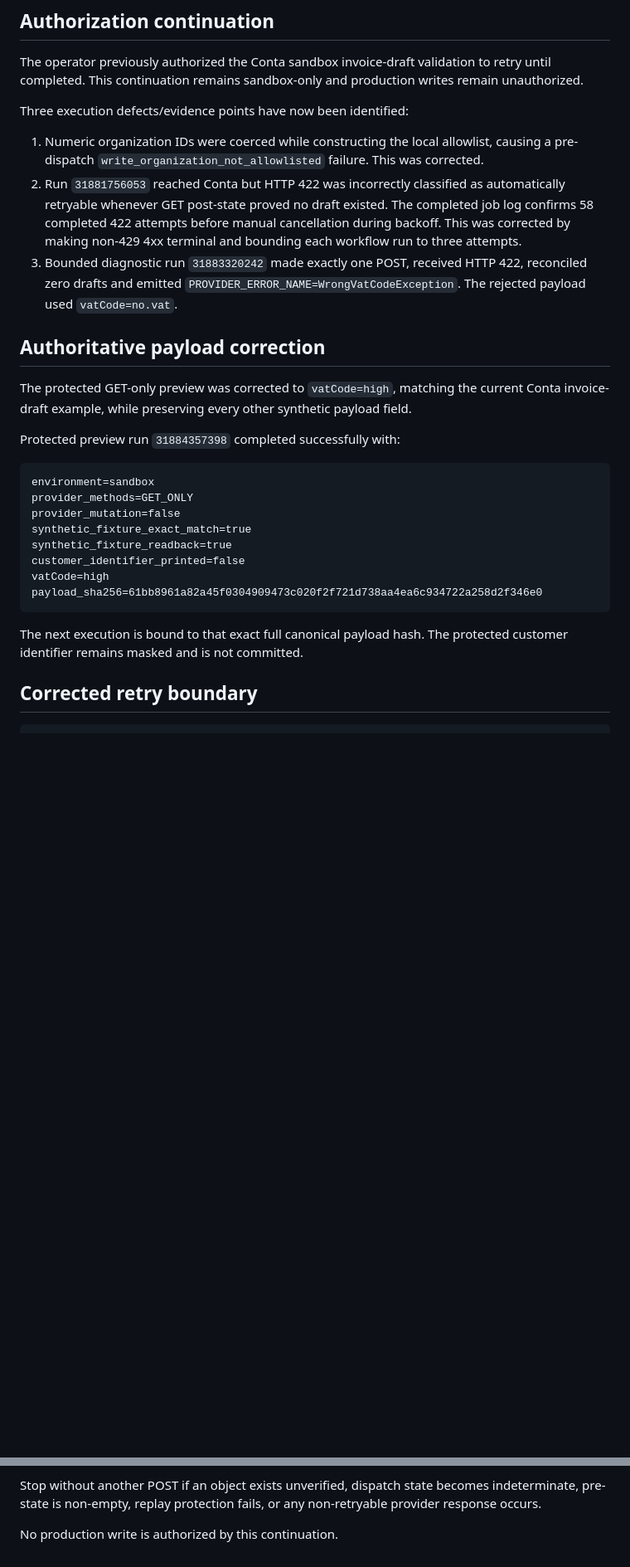
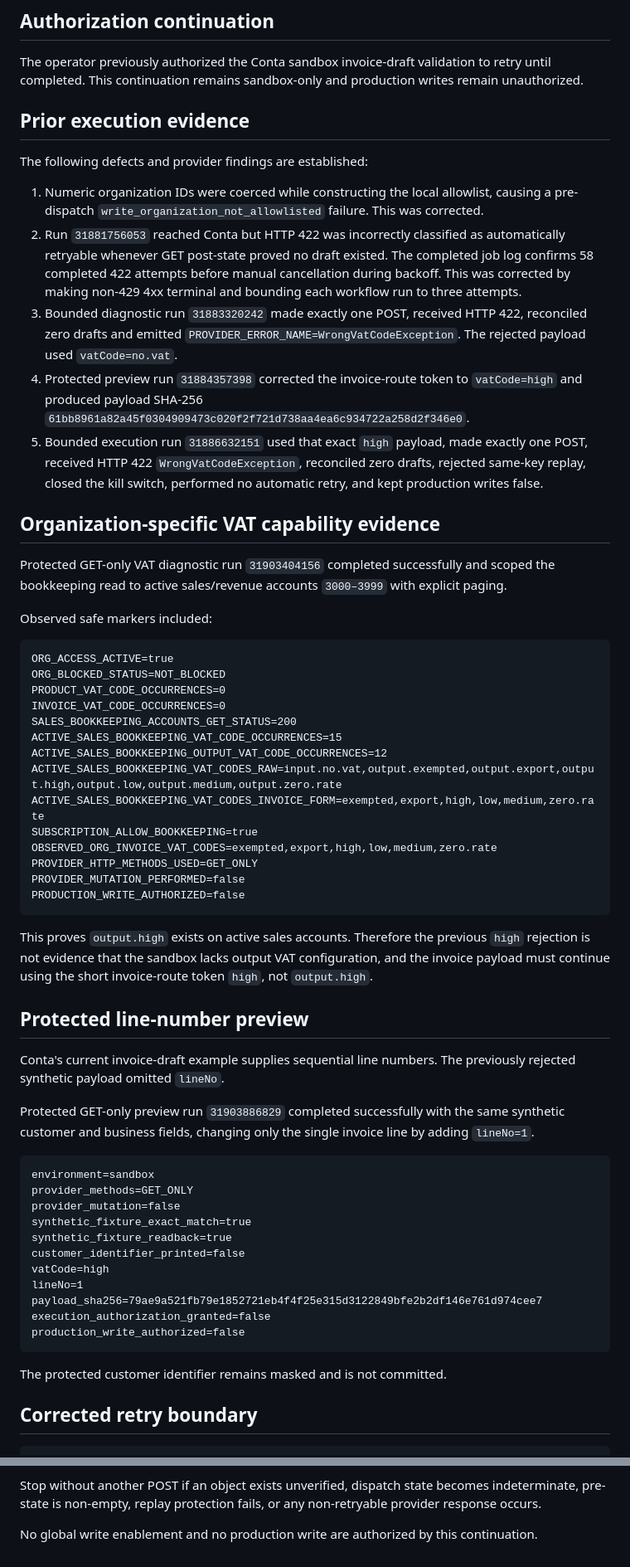
Before and after one commit to nanotech-solutions-norway/Conta-MCP, a Markdown page: docs/rollout/SANDBOX_INVOICE_DRAFT_RETRY_CONTINUATION_20260815.md, 2 parts joined by grey strips. Shown at 83% size. GitHub-like rendering; blank space fills up the shorter version.

Commit message:
Bind line-number preview result to next sandbox execution

````diff
--- a/docs/rollout/SANDBOX_INVOICE_DRAFT_RETRY_CONTINUATION_20260815.md
+++ b/docs/rollout/SANDBOX_INVOICE_DRAFT_RETRY_CONTINUATION_20260815.md
@@ -4,17 +4,46 @@
 
 The operator previously authorized the Conta sandbox invoice-draft validation to retry until completed. This continuation remains sandbox-only and production writes remain unauthorized.
 
-Three execution defects/evidence points have now been identified:
+## Prior execution evidence
+
+The following defects and provider findings are established:
 
 1. Numeric organization IDs were coerced while constructing the local allowlist, causing a pre-dispatch `write_organization_not_allowlisted` failure. This was corrected.
 2. Run `31881756053` reached Conta but HTTP 422 was incorrectly classified as automatically retryable whenever GET post-state proved no draft existed. The completed job log confirms 58 completed 422 attempts before manual cancellation during backoff. This was corrected by making non-429 4xx terminal and bounding each workflow run to three attempts.
 3. Bounded diagnostic run `31883320242` made exactly one POST, received HTTP 422, reconciled zero drafts and emitted `PROVIDER_ERROR_NAME=WrongVatCodeException`. The rejected payload used `vatCode=no.vat`.
+4. Protected preview run `31884357398` corrected the invoice-route token to `vatCode=high` and produced payload SHA-256 `61bb8961a82a45f0304909473c020f2f721d738aa4ea6c934722a258d2f346e0`.
+5. Bounded execution run `31886632151` used that exact `high` payload, made exactly one POST, received HTTP 422 `WrongVatCodeException`, reconciled zero drafts, rejected same-key replay, closed the kill switch, performed no automatic retry, and kept production writes false.
 
-## Authoritative payload correction
+## Organization-specific VAT capability evidence
 
-The protected GET-only preview was corrected to `vatCode=high`, matching the current Conta invoice-draft example, while preserving every other synthetic payload field.
+Protected GET-only VAT diagnostic run `31903404156` completed successfully and scoped the bookkeeping read to active sales/revenue accounts `3000–3999` with explicit paging.
 
-Protected preview run `31884357398` completed successfully with:
+Observed safe markers included:
+
+```text
+ORG_ACCESS_ACTIVE=true
+ORG_BLOCKED_STATUS=NOT_BLOCKED
+PRODUCT_VAT_CODE_OCCURRENCES=0
+INVOICE_VAT_CODE_OCCURRENCES=0
+SALES_BOOKKEEPING_ACCOUNTS_GET_STATUS=200
+ACTIVE_SALES_BOOKKEEPING_VAT_CODE_OCCURRENCES=15
+ACTIVE_SALES_BOOKKEEPING_OUTPUT_VAT_CODE_OCCURRENCES=12
+ACTIVE_SALES_BOOKKEEPING_VAT_CODES_RAW=input.no.vat,output.exempted,output.export,output.high,output.low,output.medium,output.zero.rate
+ACTIVE_SALES_BOOKKEEPING_VAT_CODES_INVOICE_FORM=exempted,export,high,low,medium,zero.rate
+SUBSCRIPTION_ALLOW_BOOKKEEPING=true
+OBSERVED_ORG_INVOICE_VAT_CODES=exempted,export,high,low,medium,zero.rate
+PROVIDER_HTTP_METHODS_USED=GET_ONLY
+PROVIDER_MUTATION_PERFORMED=false
+PRODUCTION_WRITE_AUTHORIZED=false
+```
+
+This proves `output.high` exists on active sales accounts. Therefore the previous `high` rejection is not evidence that the sandbox lacks output VAT configuration, and the invoice payload must continue using the short invoice-route token `high`, not `output.high`.
+
+## Protected line-number preview
+
+Conta's current invoice-draft example supplies sequential line numbers. The previously rejected synthetic payload omitted `lineNo`.
+
+Protected GET-only preview run `31903886829` completed successfully with the same synthetic customer and business fields, changing only the single invoice line by adding `lineNo=1`.
 
 ```text
 environment=sandbox
@@ -24,10 +53,13 @@ synthetic_fixture_exact_match=true
 synthetic_fixture_readback=true
 customer_identifier_printed=false
 vatCode=high
-payload_sha256=61bb8961a82a45f0304909473c020f2f721d738aa4ea6c934722a258d2f346e0
+lineNo=1
+payload_sha256=79ae9a521fb79e1852721eb4f4f25e315d3122849bfe2b2df146e761d974cee7
+execution_authorization_granted=false
+production_write_authorized=false
 ```
 
-The next execution is bound to that exact full canonical payload hash. The protected customer identifier remains masked and is not committed.
+The protected customer identifier remains masked and is not committed.
 
 ## Corrected retry boundary
 
@@ -73,4 +113,4 @@ Success requires all of the following:
 
 Stop without another POST if an object exists unverified, dispatch state becomes indeterminate, pre-state is non-empty, replay protection fails, or any non-retryable provider response occurs.
 
-No production write is authorized by this continuation.
+No global write enablement and no production write are authorized by this continuation.
````
Also changed, not shown: other parts of docs/rollout/SANDBOX_INVOICE_DRAFT_RETRY_CONTINUATION_20260815.md (+10 -2 lines).
